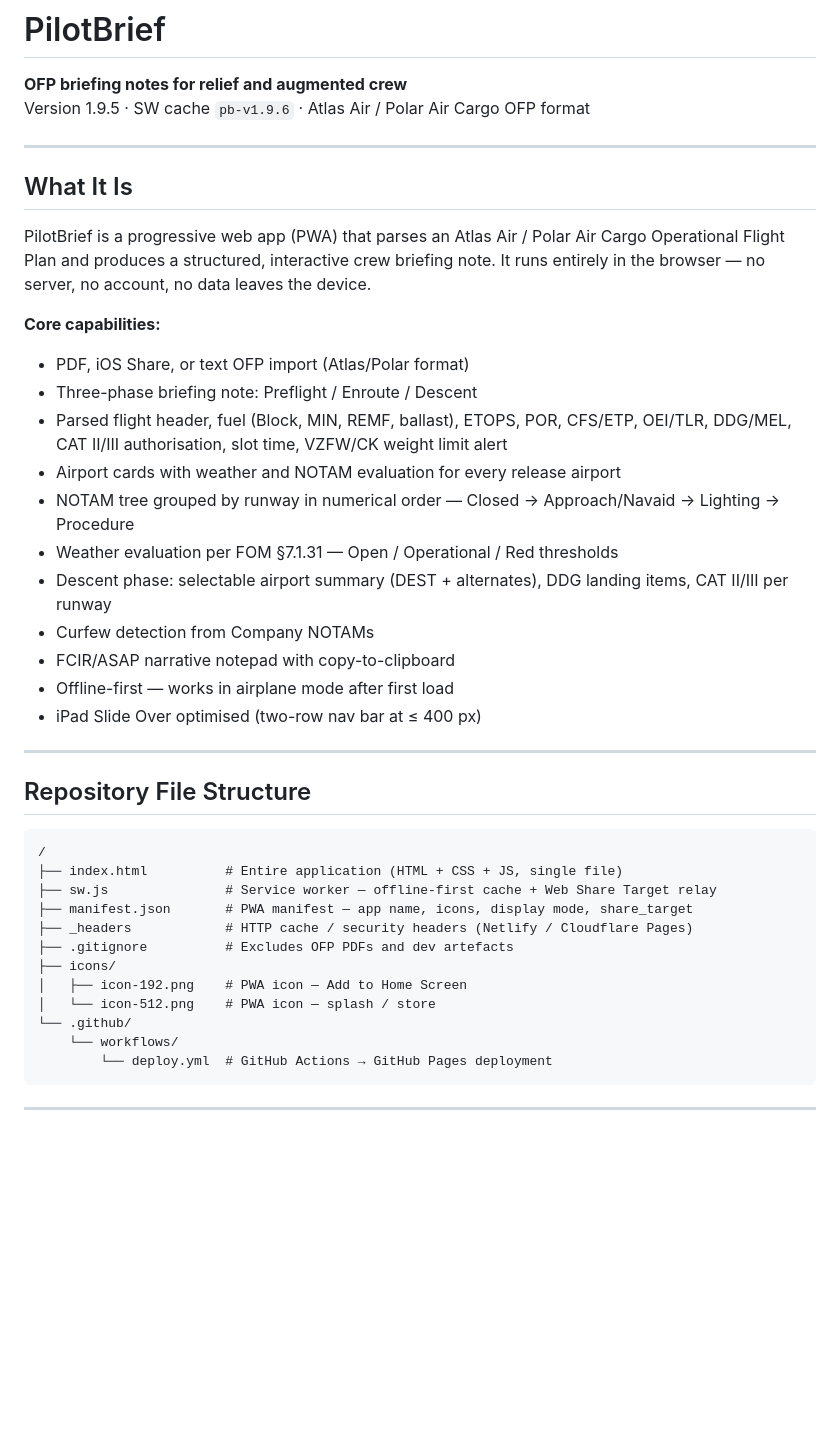
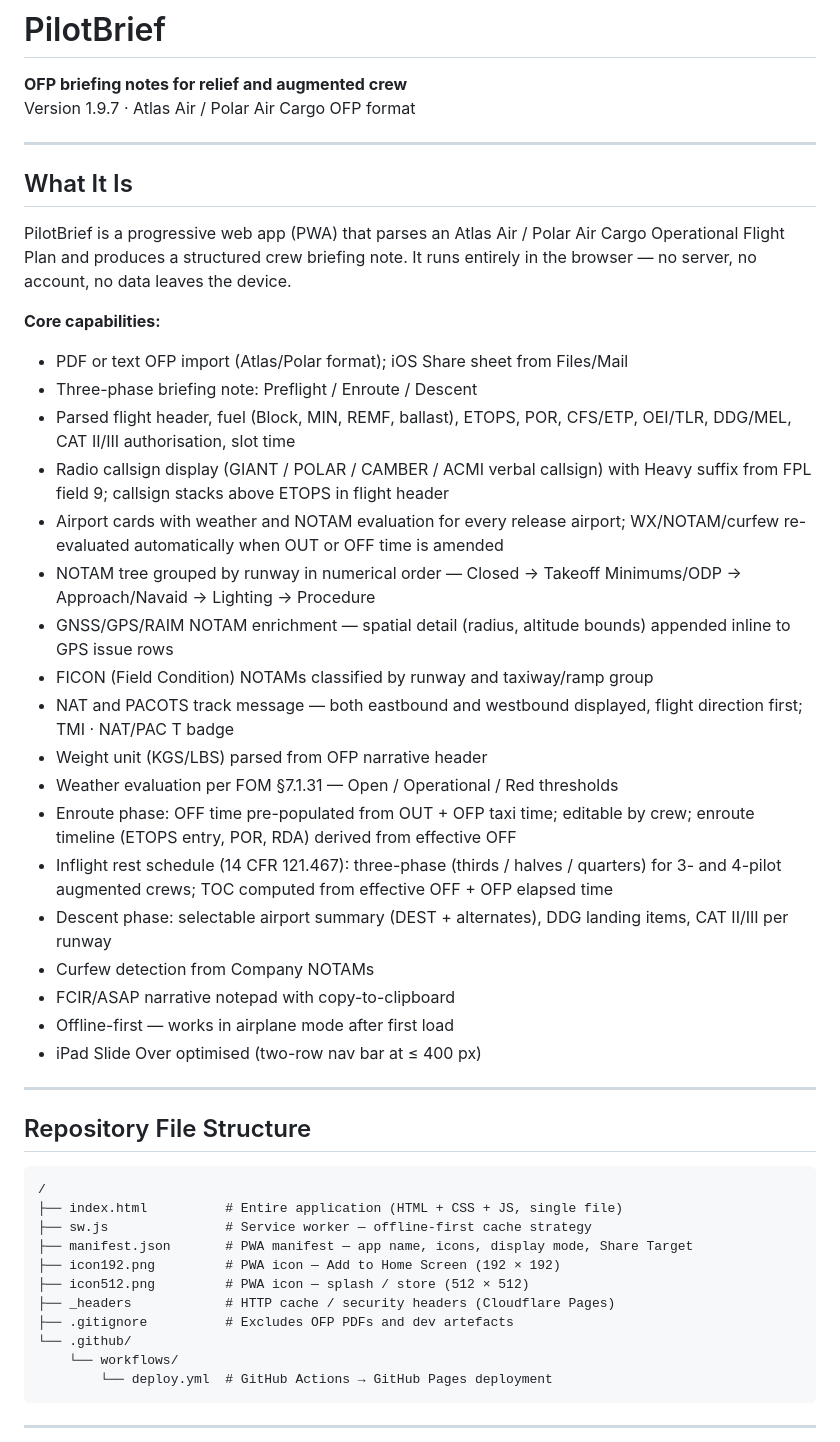
Before and after one commit to velocemente/PilotBrief, a Markdown page: README.md, the part around one of its changes. Drawn GitHub-style; blank space fills up the shorter version.

````diff
--- a/README.md
+++ b/README.md
@@ -1,21 +1,28 @@
 # PilotBrief
 
 **OFP briefing notes for relief and augmented crew**
-Version 1.9.5 · SW cache `pb-v1.9.6` · Atlas Air / Polar Air Cargo OFP format
+Version 1.9.7 · Atlas Air / Polar Air Cargo OFP format
 
 ---
 
 ## What It Is
 
-PilotBrief is a progressive web app (PWA) that parses an Atlas Air / Polar Air Cargo Operational Flight Plan and produces a structured, interactive crew briefing note. It runs entirely in the browser — no server, no account, no data leaves the device.
+PilotBrief is a progressive web app (PWA) that parses an Atlas Air / Polar Air Cargo Operational Flight Plan and produces a structured crew briefing note. It runs entirely in the browser — no server, no account, no data leaves the device.
 
 **Core capabilities:**
-- PDF, iOS Share, or text OFP import (Atlas/Polar format)
+- PDF or text OFP import (Atlas/Polar format); iOS Share sheet from Files/Mail
 - Three-phase briefing note: Preflight / Enroute / Descent
-- Parsed flight header, fuel (Block, MIN, REMF, ballast), ETOPS, POR, CFS/ETP, OEI/TLR, DDG/MEL, CAT II/III authorisation, slot time, VZFW/CK weight limit alert
-- Airport cards with weather and NOTAM evaluation for every release airport
-- NOTAM tree grouped by runway in numerical order — Closed → Approach/Navaid → Lighting → Procedure
+- Parsed flight header, fuel (Block, MIN, REMF, ballast), ETOPS, POR, CFS/ETP, OEI/TLR, DDG/MEL, CAT II/III authorisation, slot time
+- Radio callsign display (GIANT / POLAR / CAMBER / ACMI verbal callsign) with Heavy suffix from FPL field 9; callsign stacks above ETOPS in flight header
+- Airport cards with weather and NOTAM evaluation for every release airport; WX/NOTAM/curfew re-evaluated automatically when OUT or OFF time is amended
+- NOTAM tree grouped by runway in numerical order — Closed → Takeoff Minimums/ODP → Approach/Navaid → Lighting → Procedure
+- GNSS/GPS/RAIM NOTAM enrichment — spatial detail (radius, altitude bounds) appended inline to GPS issue rows
+- FICON (Field Condition) NOTAMs classified by runway and taxiway/ramp group
+- NAT and PACOTS track message — both eastbound and westbound displayed, flight direction first; TMI · NAT/PAC T badge
+- Weight unit (KGS/LBS) parsed from OFP narrative header
 - Weather evaluation per FOM §7.1.31 — Open / Operational / Red thresholds
+- Enroute phase: OFF time pre-populated from OUT + OFP taxi time; editable by crew; enroute timeline (ETOPS entry, POR, RDA) derived from effective OFF
+- Inflight rest schedule (14 CFR 121.467): three-phase (thirds / halves / quarters) for 3- and 4-pilot augmented crews; TOC computed from effective OFF + OFP elapsed time
 - Descent phase: selectable airport summary (DEST + alternates), DDG landing items, CAT II/III per runway
 - Curfew detection from Company NOTAMs
 - FCIR/ASAP narrative notepad with copy-to-clipboard
@@ -29,13 +36,12 @@ PilotBrief is a progressive web app (PWA) that parses an Atlas Air / Polar Air C
 ```
 /
 ├── index.html          # Entire application (HTML + CSS + JS, single file)
-├── sw.js               # Service worker — offline-first cache + Web Share Target relay
-├── manifest.json       # PWA manifest — app name, icons, display mode, share_target
-├── _headers            # HTTP cache / security headers (Netlify / Cloudflare Pages)
+├── sw.js               # Service worker — offline-first cache strategy
+├── manifest.json       # PWA manifest — app name, icons, display mode, Share Target
+├── icon192.png         # PWA icon — Add to Home Screen (192 × 192)
+├── icon512.png         # PWA icon — splash / store (512 × 512)
+├── _headers            # HTTP cache / security headers (Cloudflare Pages)
 ├── .gitignore          # Excludes OFP PDFs and dev artefacts
-├── icons/
-│   ├── icon-192.png    # PWA icon — Add to Home Screen
-│   └── icon-512.png    # PWA icon — splash / store
 └── .github/
     └── workflows/
         └── deploy.yml  # GitHub Actions → GitHub Pages deployment
````
Also changed, not shown: other parts of README.md (+43 -31 lines).
